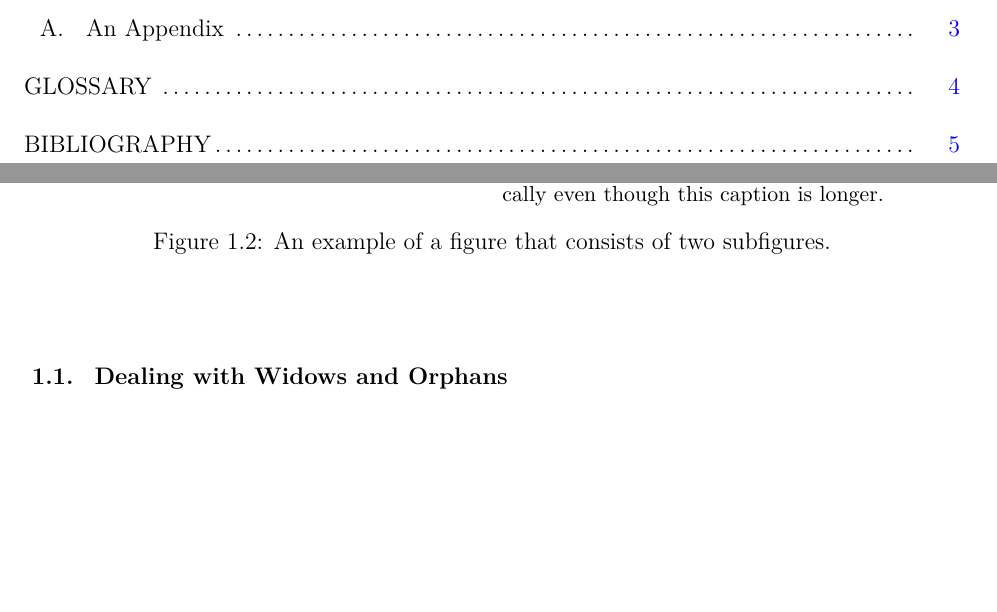
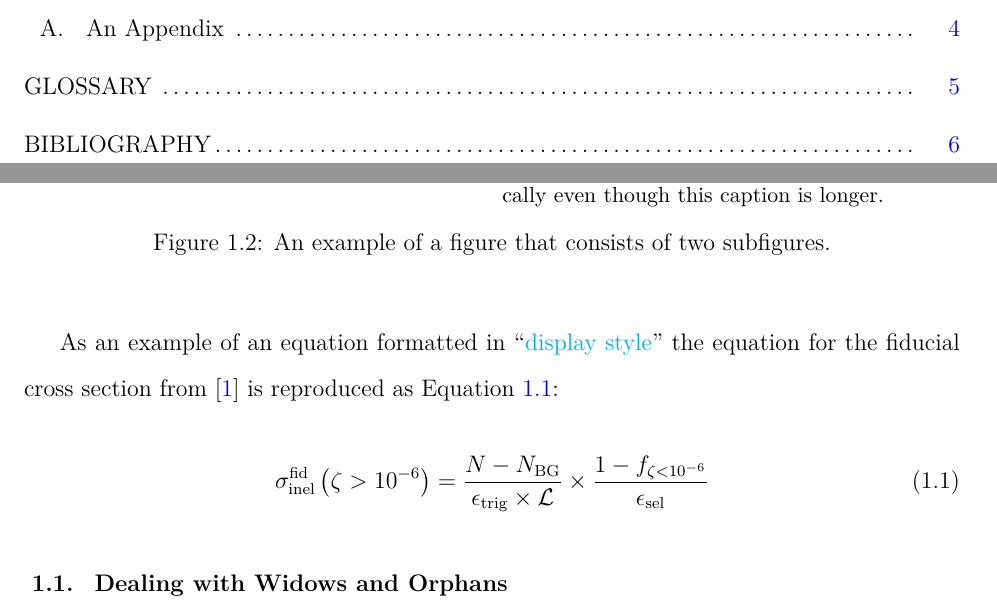
Before and after one commit to stephensekula/Dedman-Thesis-Latex-Template, a LaTeX thesis (user_thesis.tex, which reads src/introduction.tex): two parts of pages 6 and 11 of 14 before the commit and two parts of pages 6 and 11 of 15 after it, joined at a grey line, cut so that both start at the same text, the shorter picture padded with empty space. Compiled offline with XeLaTeX.

Commit message:
Add example equation to show reference formatting

```diff
--- a/src/introduction.tex
+++ b/src/introduction.tex
@@ -30,6 +30,13 @@ As can be seen in \Cref{fig:subfigure_example}, the subfigures are independent o
  \label{fig:subfigure_example}
 \end{figure}
 
+As an example of an equation formatted in ``\href{https://www.overleaf.com/learn/latex/Display_style_in_math_mode}{display style}'' the equation for the fiducial cross section from~\cite{Aaboud:2016mmw} is reproduced as \Cref{eq:fiducial_cross_section}:
+
+\begin{equation}
+ \sigma_{\mathrm{inel}}^{\mathrm{fid}} \left(\zeta > 10^{-6}\right) = \frac{N - N_{\mathrm{BG}}}{\epsilon_{\mathrm{trig}} \times \mathcal{L}} \times \frac{1 - f_{\zeta < 10^{-6}}}{\epsilon_{\mathrm{sel}}}
+ \label{eq:fiducial_cross_section}
+\end{equation}
+
 \section{Dealing with Widows and Orphans}
 
 To reduce the difficulty of dealing with widowed text (the last line of a paragraph at the start of a page) and orphaned text (the first line of paragraph at the end of a page) the \href{https://ctan.org/pkg/nowidow?lang=en}{\texttt{nowidow}} package is used.
```
